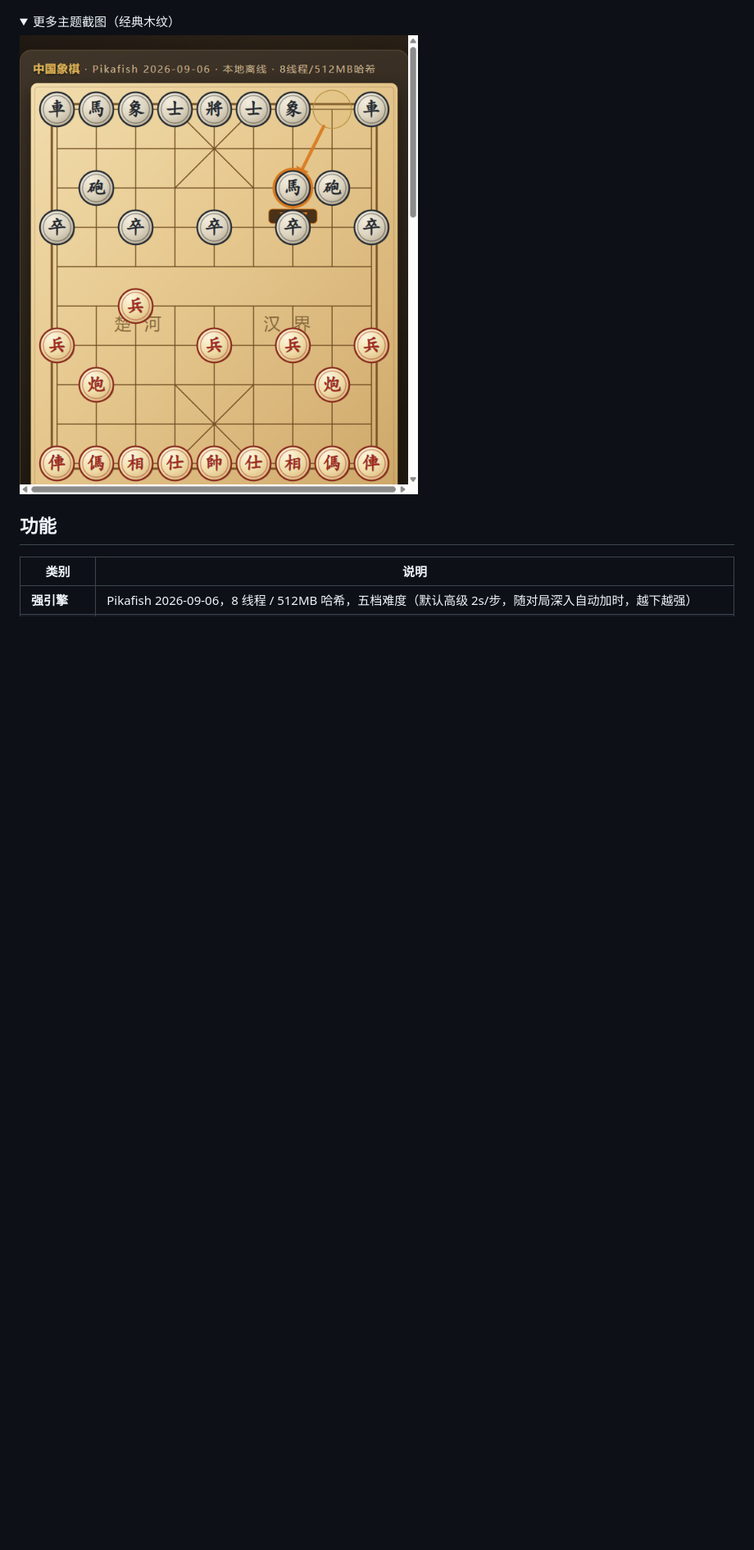
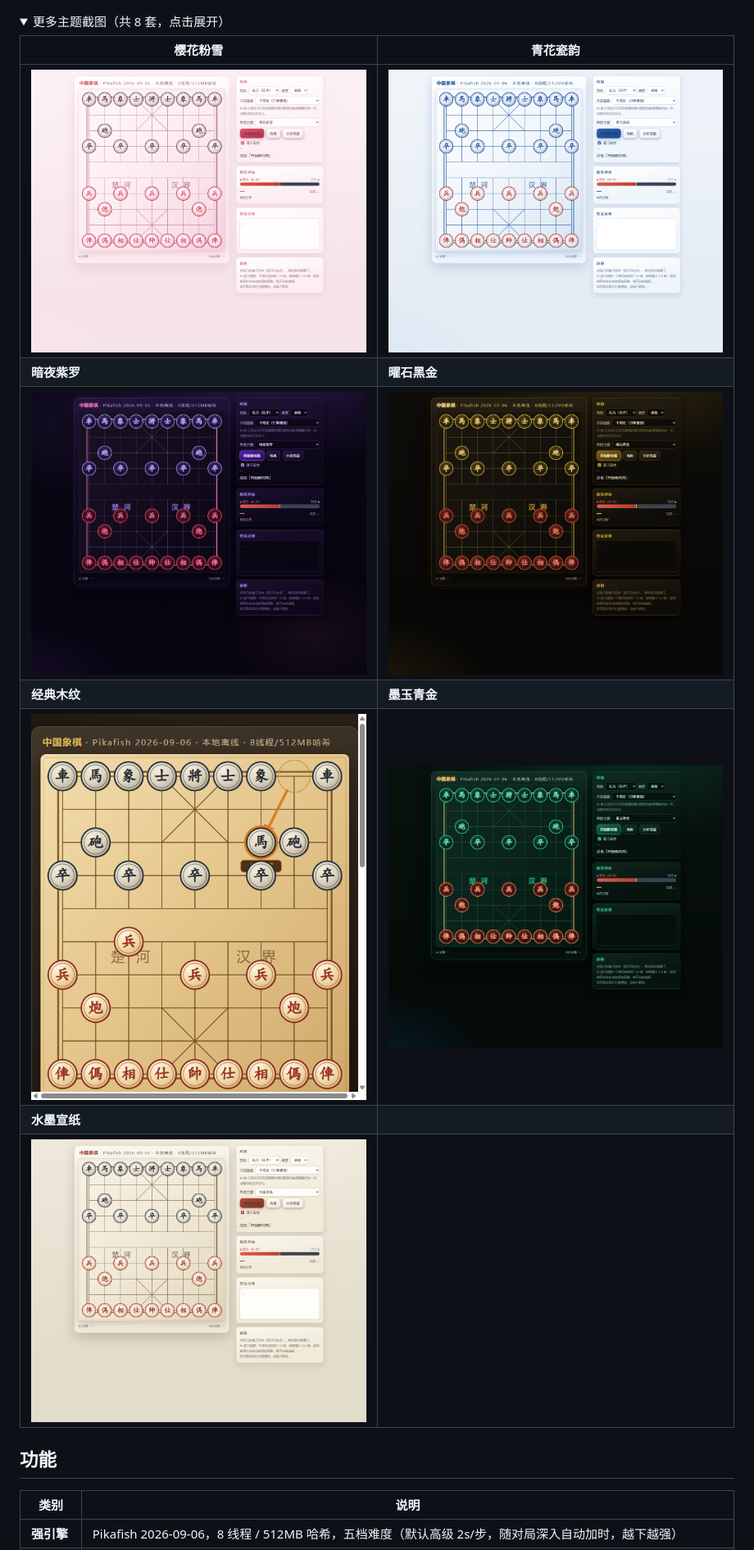
Before and after one commit to rallait/xiangqi-pikafish-web, a Markdown page: README.md, the part around the change printed below. Shown: that part at 82% size. GitHub-like rendering; pictures changed too: docs/screenshot-gold.png (added), docs/screenshot-ink.png (added), docs/screenshot-jade.png (added); folded sections open; blank space fills up the shorter version.

Commit message:
新增 8 主题全套截图与 ?theme= URL 参数，README 图廊更新

```diff
--- a/README.md
+++ b/README.md
@@ -18,9 +18,17 @@
 ![赛博霓虹主题](docs/screenshot-cyber.png)
 
 <details>
-<summary>更多主题截图（经典木纹）</summary>
+<summary>更多主题截图（共 8 套，点击展开）</summary>
 
-![经典木纹主题](docs/screenshot-wood.png)
+| 樱花粉雪 | 青花瓷韵 |
+|---|---|
+| ![樱花粉雪](docs/screenshot-sakura.png) | ![青花瓷韵](docs/screenshot-porcelain.png) |
+| **暗夜紫罗** | **曜石黑金** |
+| ![暗夜紫罗](docs/screenshot-nocturne.png) | ![曜石黑金](docs/screenshot-gold.png) |
+| **经典木纹** | **墨玉青金** |
+| ![经典木纹](docs/screenshot-wood.png) | ![墨玉青金](docs/screenshot-jade.png) |
+| **水墨宣纸** | |
+| ![水墨宣纸](docs/screenshot-ink.png) | |
 
 </details>
 
```
Also changed, not shown: other parts of README.md (+1 -1 lines), README_EN.md (+11 -3 lines), 1 other file.
